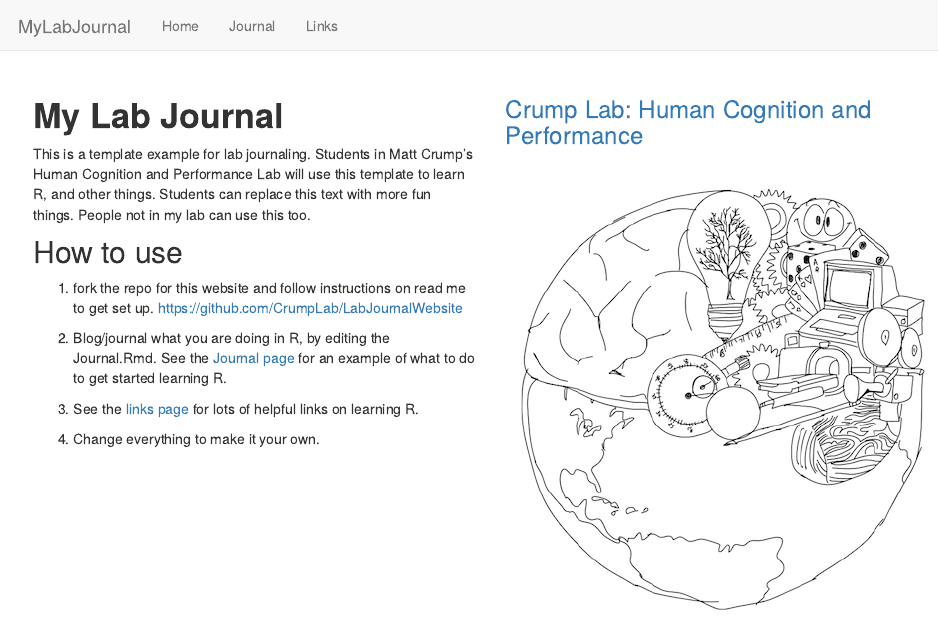
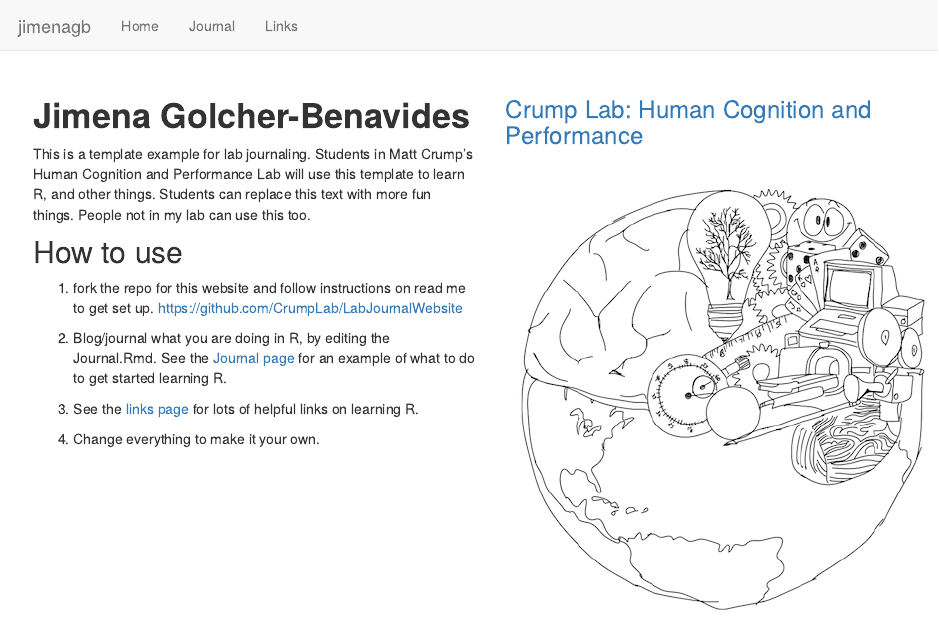
Before and after one commit to jimenagb/website, an R Markdown document (index.Rmd): the page in a window 1100 px wide, from its top. Rendered offline with R 4.5, knitr and Pandoc, with nearby package versions.

Commit message:
changes1

```diff
--- a/_site.yml
+++ b/_site.yml
@@ -1,6 +1,6 @@
-name: "MyLabJournal"
+name: "Jimena Golcher-Benavides"
 navbar:
-  title: "MyLabJournal"
+  title: "jimenagb"
   left:
     - text: "Home"
       href: index.html
--- a/index.Rmd
+++ b/index.Rmd
@@ -1,5 +1,5 @@
 ---
-title: "MyLabJournal"
+title: "Jimena Golcher-Benavides"
 output: html_document
 ---
 
@@ -17,7 +17,7 @@ output: html_document
 <div class="row" style="padding-top: 30px;">
 <div class="col-sm-6">
 
-# **My Lab Journal**
+# **Jimena Golcher-Benavides**
 
 This is a template example for lab journaling. Students in Matt Crump's Human Cognition and Performance Lab will use this template to learn R, and other things. Students can replace this text with more fun things. People not in my lab can use this too.
 
```
Also changed, not shown: Journal_files/figure-html/unnamed-chunk-1-1.png, 58 other files.
